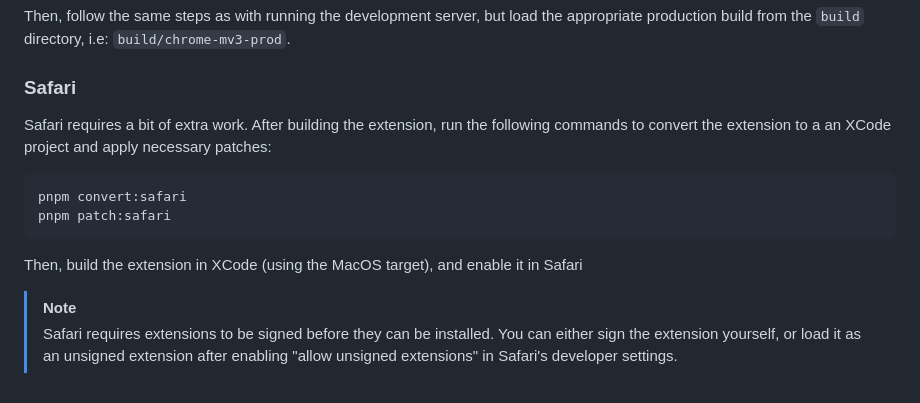
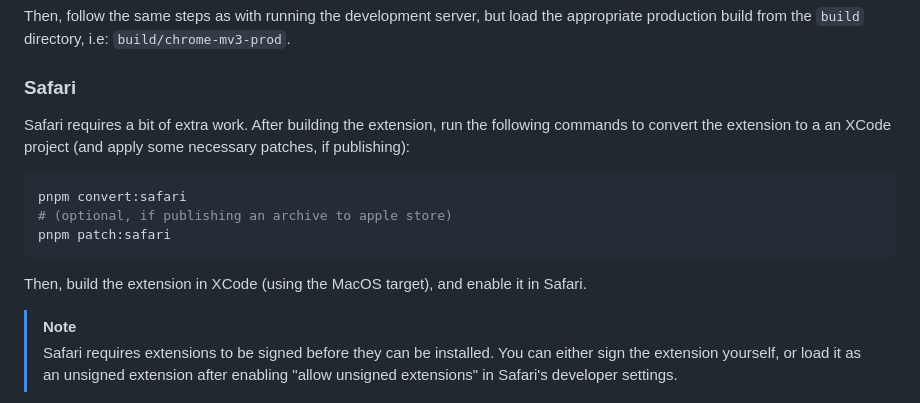
Before and after one commit to tbrockman/browser-extension-for-opentelemetry, a Markdown page: README.md, the part around the change. Rendered like a GitHub page.

````diff
--- a/README.md
+++ b/README.md
@@ -84,14 +84,15 @@ Then, follow the same steps as with running the development server, but load the
 
 ### Safari
 
-Safari requires a bit of extra work. After building the extension, run the following commands to convert the extension to a an XCode project and apply necessary patches:
+Safari requires a bit of extra work. After building the extension, run the following commands to convert the extension to a an XCode project (and apply some necessary patches, if publishing):
 
 ```bash
 pnpm convert:safari
+# (optional, if publishing an archive to apple store)
 pnpm patch:safari
 ```
 
-Then, build the extension in XCode (using the MacOS target), and enable it in Safari
+Then, build the extension in XCode (using the MacOS target), and enable it in Safari.
 
 > [!NOTE]
 > Safari requires extensions to be signed before they can be installed. You can either sign the extension yourself, or load it as an unsigned extension after enabling "allow unsigned extensions" in Safari's developer settings.
````
